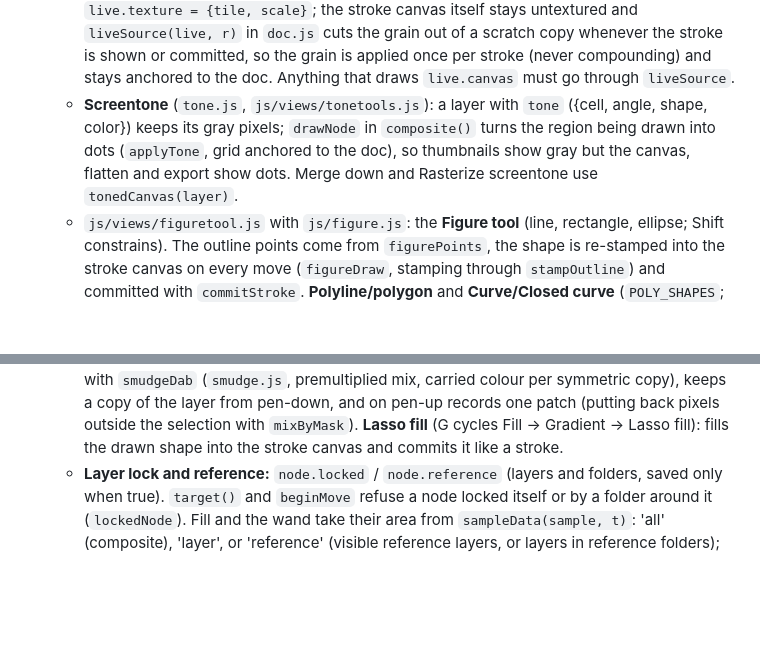
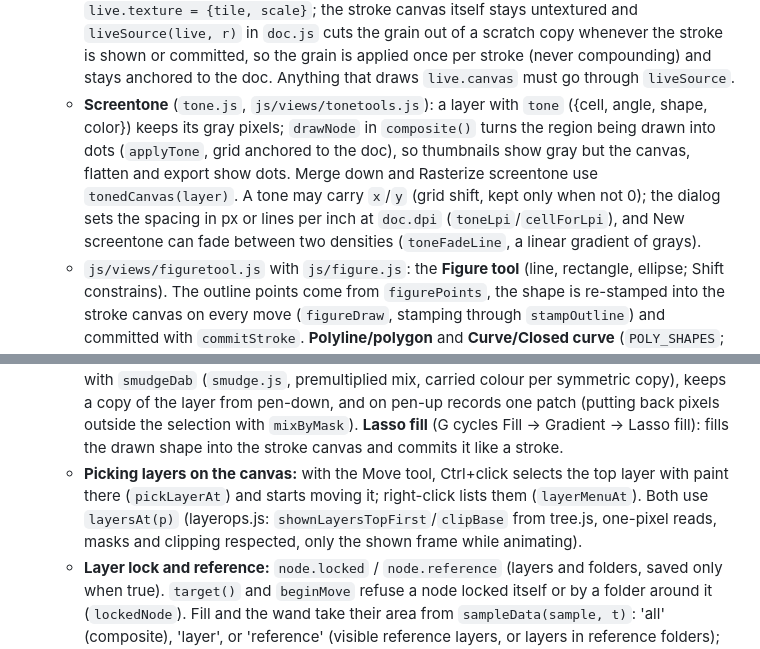
Before and after one commit to laurmoe7/KoeStudio, a Markdown page: CLAUDE.md, 2 parts joined by grey strips. Drawn GitHub-style; blank space fills up the shorter version.

Commit message:
Notes: tone shift, lines per inch and fades; picking layers on the canvas
Co-Authored-By: Claude Opus 5.5 <noreply@anthropic.com>

```diff
--- a/CLAUDE.md
+++ b/CLAUDE.md
@@ -47,10 +47,11 @@ Windows desktop drawing and painting program, aiming to be a full-purpose tool i
   - **Resolution** (`js/resolution.js` pure): `doc.dpi` (saved, `sanitizeDpi`, 72 for older files; `PRESETS` carry one), shown by `showDocSize()` in the status bar's hover, set in New canvas and Image size (a dpi change is its own 'Resolution' step, no pixels change). Exports write it: `pngWithDpi` (pHYs after IHDR, own CRC), `jpegWithDpi` (JFIF density), `encodeBmp(..., dpi)`.
   - `js/views/canvasops.js`: canvas size, image size, crop (tool and to selection), rotate canvas, as Editor methods. All go through `reshapeCanvas(label, w, h, paint)`, which gives every layer a new canvas and records one undo step that swaps the old canvases back (`setCanvasState` also resizes the composite/stroke canvases, resets the selection and fits the view). Use it for any future change of canvas size, and pass its `m` (old doc point → new, an affine `[a, b, c, d, e, f]`) so guides, perspective, symmetry and line/concentric rulers follow (`mapRulers` in rulers.js, via `rulersAlong`; Flip canvas passes `canvas = true` to `flipPixels`).
   - **Brush textures** (`textures.js` tiles, `textureFor(s)` in `painter.js`): paint tools set `live.texture = {tile, scale}`; the stroke canvas itself stays untextured and `liveSource(live, r)` in `doc.js` cuts the grain out of a scratch copy whenever the stroke is shown or committed, so the grain is applied once per stroke (never compounding) and stays anchored to the doc. Anything that draws `live.canvas` must go through `liveSource`.
-  - **Screentone** (`tone.js`, `js/views/tonetools.js`): a layer with `tone` ({cell, angle, shape, color}) keeps its gray pixels; `drawNode` in `composite()` turns the region being drawn into dots (`applyTone`, grid anchored to the doc), so thumbnails show gray but the canvas, flatten and export show dots. Merge down and Rasterize screentone use `tonedCanvas(layer)`.
+  - **Screentone** (`tone.js`, `js/views/tonetools.js`): a layer with `tone` ({cell, angle, shape, color}) keeps its gray pixels; `drawNode` in `composite()` turns the region being drawn into dots (`applyTone`, grid anchored to the doc), so thumbnails show gray but the canvas, flatten and export show dots. Merge down and Rasterize screentone use `tonedCanvas(layer)`. A tone may carry `x`/`y` (grid shift, kept only when not 0); the dialog sets the spacing in px or lines per inch at `doc.dpi` (`toneLpi`/`cellForLpi`), and New screentone can fade between two densities (`toneFadeLine`, a linear gradient of grays).
   - `js/views/figuretool.js` with `js/figure.js`: the **Figure tool** (line, rectangle, ellipse; Shift constrains). The outline points come from `figurePoints`, the shape is re-stamped into the stroke canvas on every move (`figureDraw`, stamping through `stampOutline`) and committed with `commitStroke`. **Polyline/polygon** and **Curve/Closed curve** (`POLY_SHAPES`; `SMOOTH_SHAPES` run through `splinePoints`, a centripetal Catmull-Rom spline, when finished and in the overlay preview) are clicked: `this.figPoly` holds the corners between clicks (drawn on the overlay by `drawFigurePoly`, no gesture), `finishFigurePoly` stamps `polyCorners` (repeats dropped) and commits; tool switches and undo drop it, `onFigurePolyKey` handles Enter/Esc/Backspace. `linePoints` also serves Shift+click straight strokes in `beginPaint` (from `this.lastStroke`).
   - **Symmetry ruler** (`symmetry.js` pure: `symmetryPoints`/`symmetryStamps`/`symmetryRays`; `js/views/symmetrytools.js`: overlay, dialog, centre handle dragged by the Ruler tool as a `vp` gesture with `index: 'sym'`): `doc.rulers.symmetry` = {kind, lines, x, y} (null centre = canvas middle), changed through `editRulers`. Paint tools pass their stamps through `symmetryStamps` in `addStampPoint`; Smudge and Lasso fill do the same. New drawing tools should too.
   - `js/views/smudgetool.js`: **Smudge** (J, kind `smudge`): changes the layer directly per dab with `smudgeDab` (`smudge.js`, premultiplied mix, carried colour per symmetric copy), keeps a copy of the layer from pen-down, and on pen-up records one patch (putting back pixels outside the selection with `mixByMask`). **Lasso fill** (G cycles Fill → Gradient → Lasso fill): fills the drawn shape into the stroke canvas and commits it like a stroke.
+  - **Picking layers on the canvas:** with the Move tool, Ctrl+click selects the top layer with paint there (`pickLayerAt`) and starts moving it; right-click lists them (`layerMenuAt`). Both use `layersAt(p)` (layerops.js: `shownLayersTopFirst`/`clipBase` from tree.js, one-pixel reads, masks and clipping respected, only the shown frame while animating).
   - **Layer lock and reference:** `node.locked` / `node.reference` (layers and folders, saved only when true). `target()` and `beginMove` refuse a node locked itself or by a folder around it (`lockedNode`). Fill and the wand take their area from `sampleData(sample, t)`: 'all' (composite), 'layer', or 'reference' (visible reference layers, or layers in reference folders); the old `sampleAll` tick migrates in `sanitizeSettings`.
   - `js/views/liquifytool.js` with `js/liquify.js`: **Liquify** (J after Smudge, kind `liquify`): Push / Pinch / Bloat / Twirl dabs (`liquifyDab`: each pixel within the radius samples, bilinear and premultiplied, from where the movement came from, weighted by `liquifyFalloff`; `liquifyReach` says how far outside the circle a dab reads). Works like Smudge: straight onto the layer per dab, one patch on pen-up, selection mixed back with `mixByMask`; non-push modes repeat every `HOLD_MS` while the pen is held still. With the symmetry ruler each copy dabs too (push direction from the copy's own step; `symmetryFlips` makes mirrored copies twirl the other way).
   - `js/views/retouchtool.js` with `js/retouch.js`: the **retouch tools** (kind `retouch`): **Blur** (J after Liquify), **Dodge** / **Burn** (O) and **Clone stamp** (S). Like Smudge they change the layer per dab (`mixDab` towards a source patch: `blurredPatch` read with a margin, or `copyRegion` of the clone source; `toneDab` for dodge/burn keeps alpha), keep a pen-down copy and record one patch on pen-up, mixing the selection back with `mixByMask`. Blur/Dodge/Burn follow the symmetry ruler. Ctrl+click sets `this.cloneSrc` ({x, y, offset}); the stroke reads `sampleData(s.sample)` taken at pen-down, so it never copies its own dabs; `aligned` keeps the offset between strokes; `drawCloneOverlay` shows the source.
```
